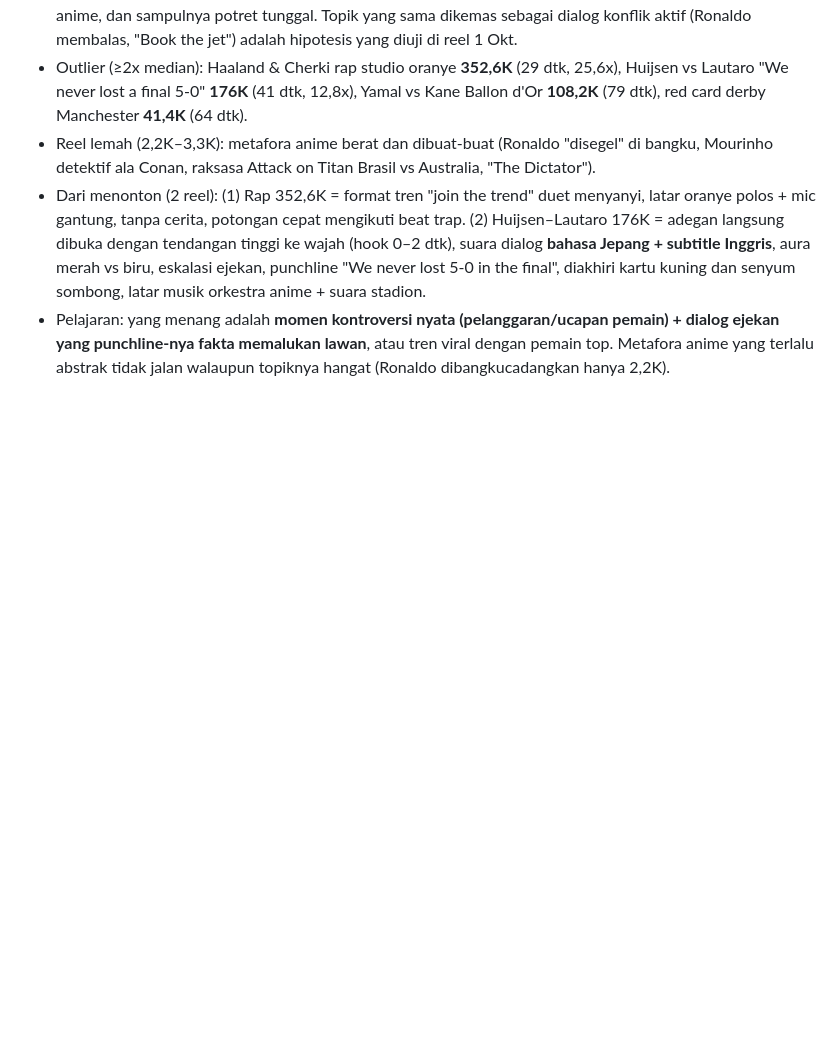
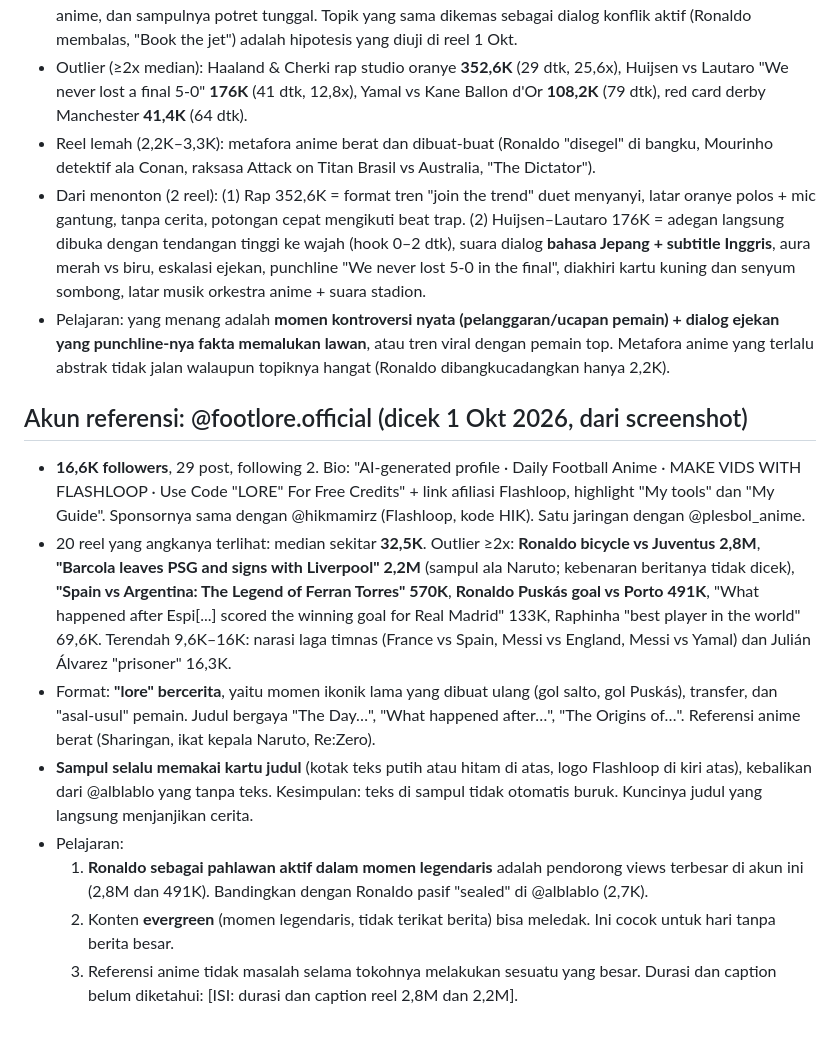
Before and after one commit to mhikmatyar/hikmamirz-tools, a Markdown page: .claude/profil/hikmamirz.md, the part around the change. GitHub-like rendering; blank space fills up the shorter version.

Commit message:
Tambah analisis akun referensi @footlore.official ke profil @hikmamirz
Co-Authored-By: Claude Opus 5.5 <noreply@anthropic.com>
Claude-Session: https://claude.ai/code/session_01MZH7JCrepGQ7jSjmPFQfRm

```diff
--- a/.claude/profil/hikmamirz.md
+++ b/.claude/profil/hikmamirz.md
@@ -54,3 +54,14 @@ Sumber: 12 reel terbaru di Instagram @hikmamirz (17–29 September 2026), diambi
 - Reel lemah (2,2K–3,3K): metafora anime berat dan dibuat-buat (Ronaldo "disegel" di bangku, Mourinho detektif ala Conan, raksasa Attack on Titan Brasil vs Australia, "The Dictator").
 - Dari menonton (2 reel): (1) Rap 352,6K = format tren "join the trend" duet menyanyi, latar oranye polos + mic gantung, tanpa cerita, potongan cepat mengikuti beat trap. (2) Huijsen–Lautaro 176K = adegan langsung dibuka dengan tendangan tinggi ke wajah (hook 0–2 dtk), suara dialog **bahasa Jepang + subtitle Inggris**, aura merah vs biru, eskalasi ejekan, punchline "We never lost 5-0 in the final", diakhiri kartu kuning dan senyum sombong, latar musik orkestra anime + suara stadion.
 - Pelajaran: yang menang adalah **momen kontroversi nyata (pelanggaran/ucapan pemain) + dialog ejekan yang punchline-nya fakta memalukan lawan**, atau tren viral dengan pemain top. Metafora anime yang terlalu abstrak tidak jalan walaupun topiknya hangat (Ronaldo dibangkucadangkan hanya 2,2K).
+
+## Akun referensi: @footlore.official (dicek 1 Okt 2026, dari screenshot)
+- **16,6K followers**, 29 post, following 2. Bio: "AI-generated profile · Daily Football Anime · MAKE VIDS WITH FLASHLOOP · Use Code "LORE" For Free Credits" + link afiliasi Flashloop, highlight "My tools" dan "My Guide". Sponsornya sama dengan @hikmamirz (Flashloop, kode HIK). Satu jaringan dengan @plesbol_anime.
+- 20 reel yang angkanya terlihat: median sekitar **32,5K**. Outlier ≥2x: **Ronaldo bicycle vs Juventus 2,8M**, **"Barcola leaves PSG and signs with Liverpool" 2,2M** (sampul ala Naruto; kebenaran beritanya tidak dicek), **"Spain vs Argentina: The Legend of Ferran Torres" 570K**, **Ronaldo Puskás goal vs Porto 491K**, "What happened after Espi[...] scored the winning goal for Real Madrid" 133K, Raphinha "best player in the world" 69,6K. Terendah 9,6K–16K: narasi laga timnas (France vs Spain, Messi vs England, Messi vs Yamal) dan Julián Álvarez "prisoner" 16,3K.
+- Format: **"lore" bercerita**, yaitu momen ikonik lama yang dibuat ulang (gol salto, gol Puskás), transfer, dan "asal-usul" pemain. Judul bergaya "The Day…", "What happened after…", "The Origins of…". Referensi anime berat (Sharingan, ikat kepala Naruto, Re:Zero).
+- **Sampul selalu memakai kartu judul** (kotak teks putih atau hitam di atas, logo Flashloop di kiri atas), kebalikan dari @alblablo yang tanpa teks. Kesimpulan: teks di sampul tidak otomatis buruk. Kuncinya judul yang langsung menjanjikan cerita.
+- Pelajaran:
+  1. **Ronaldo sebagai pahlawan aktif dalam momen legendaris** adalah pendorong views terbesar di akun ini (2,8M dan 491K). Bandingkan dengan Ronaldo pasif "sealed" di @alblablo (2,7K).
+  2. Konten **evergreen** (momen legendaris, tidak terikat berita) bisa meledak. Ini cocok untuk hari tanpa berita besar.
+  3. Referensi anime tidak masalah selama tokohnya melakukan sesuatu yang besar.
+  Durasi dan caption belum diketahui: [ISI: durasi dan caption reel 2,8M dan 2,2M].
```
